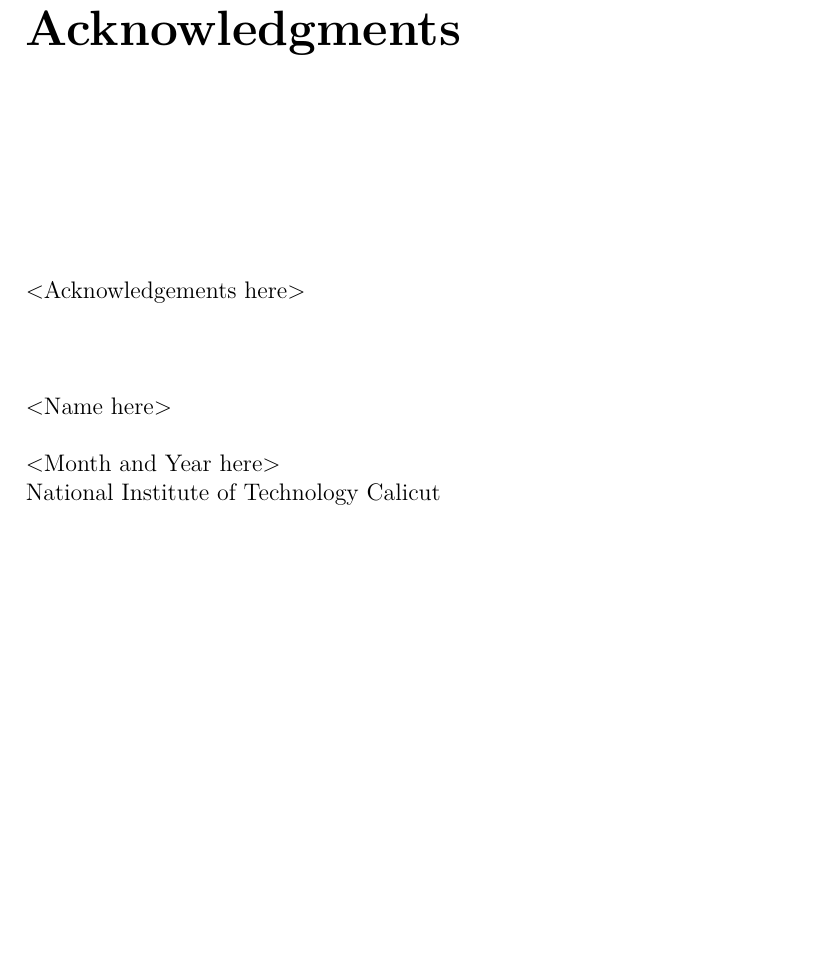
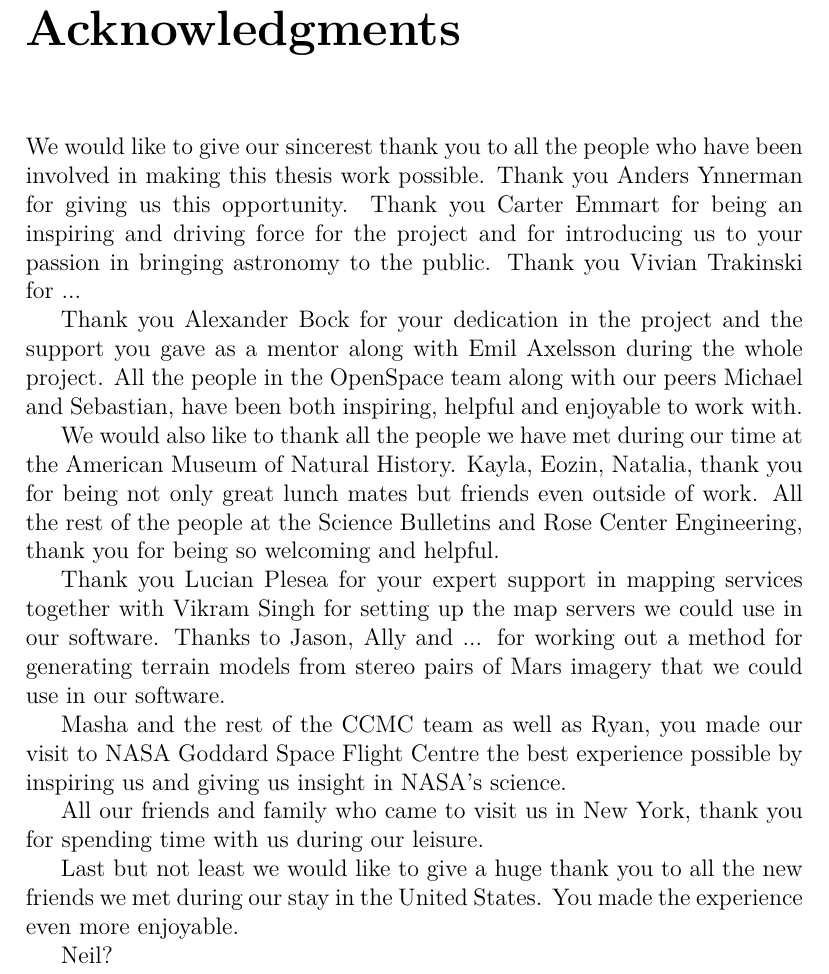
Before and after one commit to nusic/globe_browsing_report, a LaTeX thesis (report.tex, which reads acknow.tex): part of page 3 of 130, cut so that both start at the same text, the shorter picture padded with empty space. Compiled offline with pdfLaTeX.

Commit message:
Add acknowledgements

```diff
--- a/acknow.tex
+++ b/acknow.tex
@@ -3,14 +3,22 @@
 \phantomsection
 \addcontentsline{toc}{chapter}{Acknowledgements}
 \chapter*{Acknowledgments}
-\vspace{1.0in}
-<Acknowledgements here>
-\\
-\\
-\\
-\\
-<Name here> \\
-\\
-<Month and Year here>\\
-{National Institute of Technology Calicut}\\
+
+We would like to give our sincerest thank you to all the people who have been involved in making this thesis work possible. Thank you Anders Ynnerman for giving us this opportunity. Thank you Carter Emmart for being an inspiring and driving force for the project and for introducing us to your passion in bringing astronomy to the public. Thank you Vivian Trakinski for ...
+
+Thank you Alexander Bock for your dedication in the project and the support you gave as a mentor along with Emil Axelsson during the whole project. All the people in the OpenSpace team along with our peers Michael and Sebastian, have been both inspiring, helpful and enjoyable to work with.
+
+We would also like to thank all the people we have met during our time at the American Museum of Natural History. Kayla, Eozin, Natalia, thank you for being not only great lunch mates but friends even outside of work.
+All the rest of the people at the Science Bulletins and Rose Center Engineering, thank you for being so welcoming and helpful.
+
+Thank you Lucian Plesea for your expert support in mapping services together with Vikram Singh for setting up the map servers we could use in our software. Thanks to Jason, Ally and ... for working out a method for generating terrain models from stereo pairs of Mars imagery that we could use in our software.
+
+Masha and the rest of the CCMC team as well as Ryan, you made our visit to NASA Goddard Space Flight Centre the best experience possible by inspiring us and giving us insight in NASA's science.
+
+All our friends and family who came to visit us in New York, thank you for spending time with us during our leisure.
+
+Last but not least we would like to give a huge thank you to all the new friends we met during our stay in the United States. You made the experience even more enjoyable.
+
+Neil?
+
 \newpage
```
